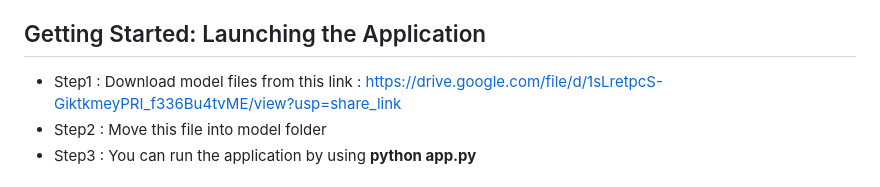
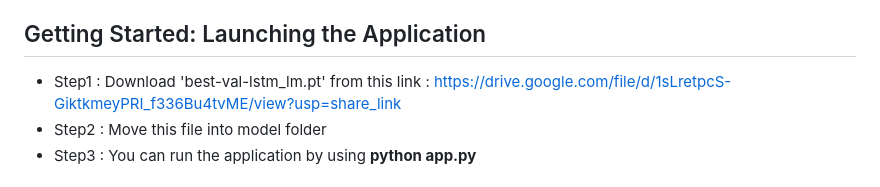
Before and after one commit to Malibu-Chuchu/NLP_A2, a Markdown page: README.md, the part around the change. GitHub-like rendering.

```diff
--- a/README.md
+++ b/README.md
@@ -24,7 +24,7 @@ My model architecture consists of 28,579,448 trainable parameters. Training is c
 - **Step 6 Testing:** My test perplexity result is 78.050, which indicates that the model exhibits some level of ambiguity in its predictions. This suggests that the model is moderately uncertain when predicting the next token in the sequence.
 
 ## Getting Started: Launching the Application
-- Step1 : Download model files from this link : https://drive.google.com/file/d/1sLretpcS-GiktkmeyPRI_f336Bu4tvME/view?usp=share_link
+- Step1 : Download 'best-val-lstm_lm.pt' from this link : https://drive.google.com/file/d/1sLretpcS-GiktkmeyPRI_f336Bu4tvME/view?usp=share_link
 - Step2 : Move this file into model folder
 - Step3 : You can run the application by using **python app.py**
 
```
